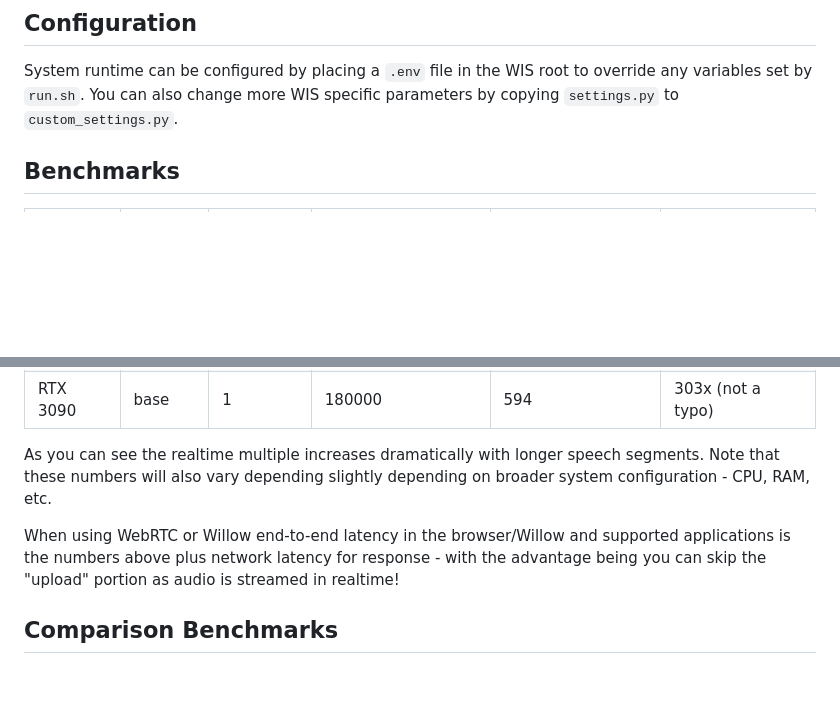
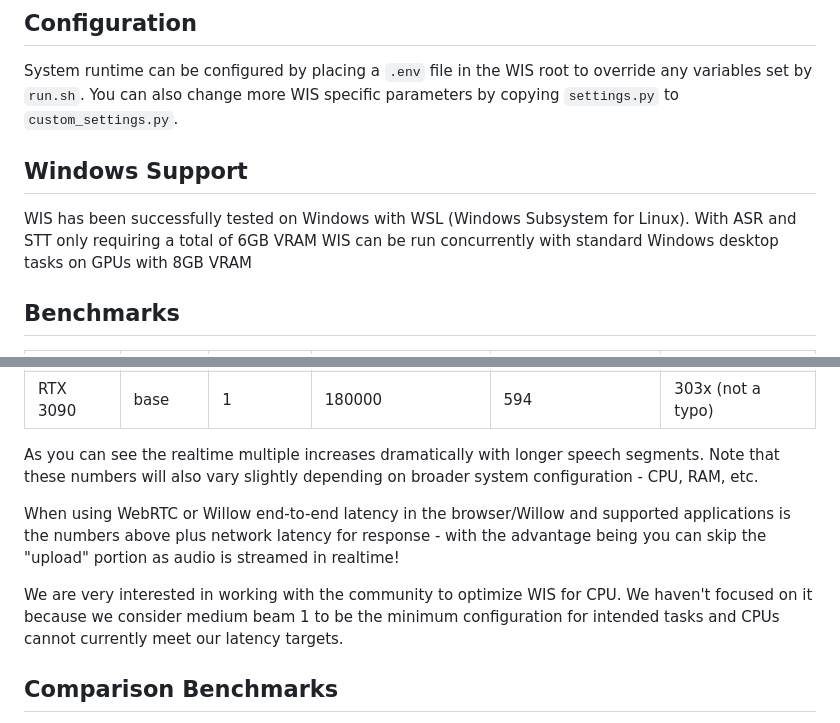
Before and after one commit to toverainc/willow-inference-server, a Markdown page: README.md, 2 parts joined by grey strips. Rendered like a GitHub page; blank space fills up the shorter version.

````diff
--- a/README.md
+++ b/README.md
@@ -53,4 +59,8 @@
 System runtime can be configured by placing a ```.env``` file in the WIS root to override any variables set by ```run.sh```. You can also change more WIS specific parameters by copying ```settings.py``` to ```custom_settings.py```.
+
+## Windows Support
+
+WIS has been successfully tested on Windows with WSL (Windows Subsystem for Linux). With ASR and STT only requiring a total of 6GB VRAM WIS can be run concurrently with standard Windows desktop tasks on GPUs with 8GB VRAM
 
 ## Benchmarks
 
@@ -74,9 +84,11 @@
 | RTX 4090 | base     | 1         | 180000               | 277                 | 648x (not a typo) |
 | RTX 3090 | base     | 1         | 180000               | 594                 | 303x (not a typo) |
 
-As you can see the realtime multiple increases dramatically with longer speech segments. Note that these numbers will also vary depending slightly depending on broader system configuration - CPU, RAM, etc.
+As you can see the realtime multiple increases dramatically with longer speech segments. Note that these numbers will also vary slightly depending on broader system configuration - CPU, RAM, etc.
 
 When using WebRTC or Willow end-to-end latency in the browser/Willow and supported applications is the numbers above plus network latency for response - with the advantage being you can skip the "upload" portion as audio is streamed in realtime!
+
+We are very interested in working with the community to optimize WIS for CPU. We haven't focused on it because we consider medium beam 1 to be the minimum configuration for intended tasks and CPUs cannot currently meet our latency targets.
 
 ## Comparison Benchmarks
 
````
Also changed, not shown: other parts of README.md (+71 -13 lines).
